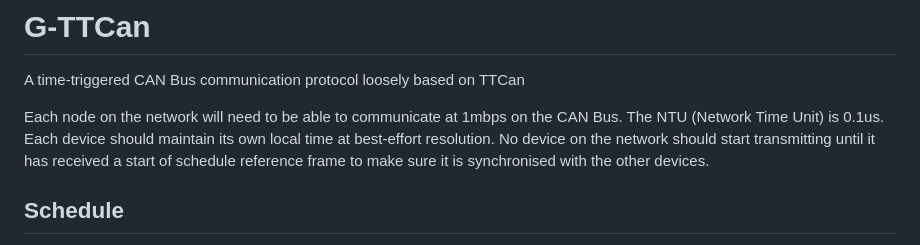
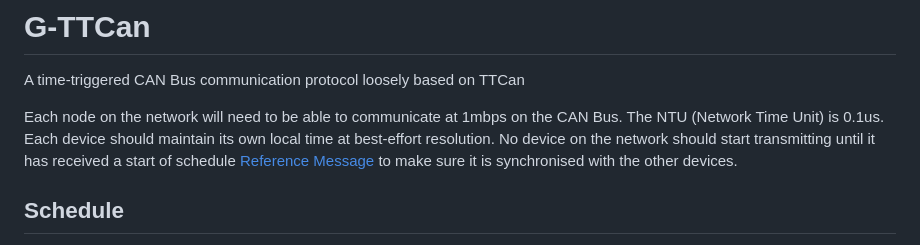
Before and after one commit to CPSLabGU/gttcan, a Markdown page: README.md, the part around the change. Drawn GitHub-style.

```diff
--- a/README.md
+++ b/README.md
@@ -2,7 +2,7 @@
 A time-triggered CAN Bus communication protocol loosely based on TTCan
 
 Each node on the network will need to be able to communicate at 1mbps on the CAN Bus.
-The NTU (Network Time Unit) is 0.1us. Each device should maintain its own local time at best-effort resolution. No device on the network should start transmitting until it has received a start of schedule reference frame to make sure it is synchronised with the other devices.
+The NTU (Network Time Unit) is 0.1us. Each device should maintain its own local time at best-effort resolution. No device on the network should start transmitting until it has received a start of schedule [Reference Message](reference-message) to make sure it is synchronised with the other devices.
 
 ## Schedule
 The schedule is the heart of the protocol. The exact implementation can be decided by the user, but the following information is required.
```
